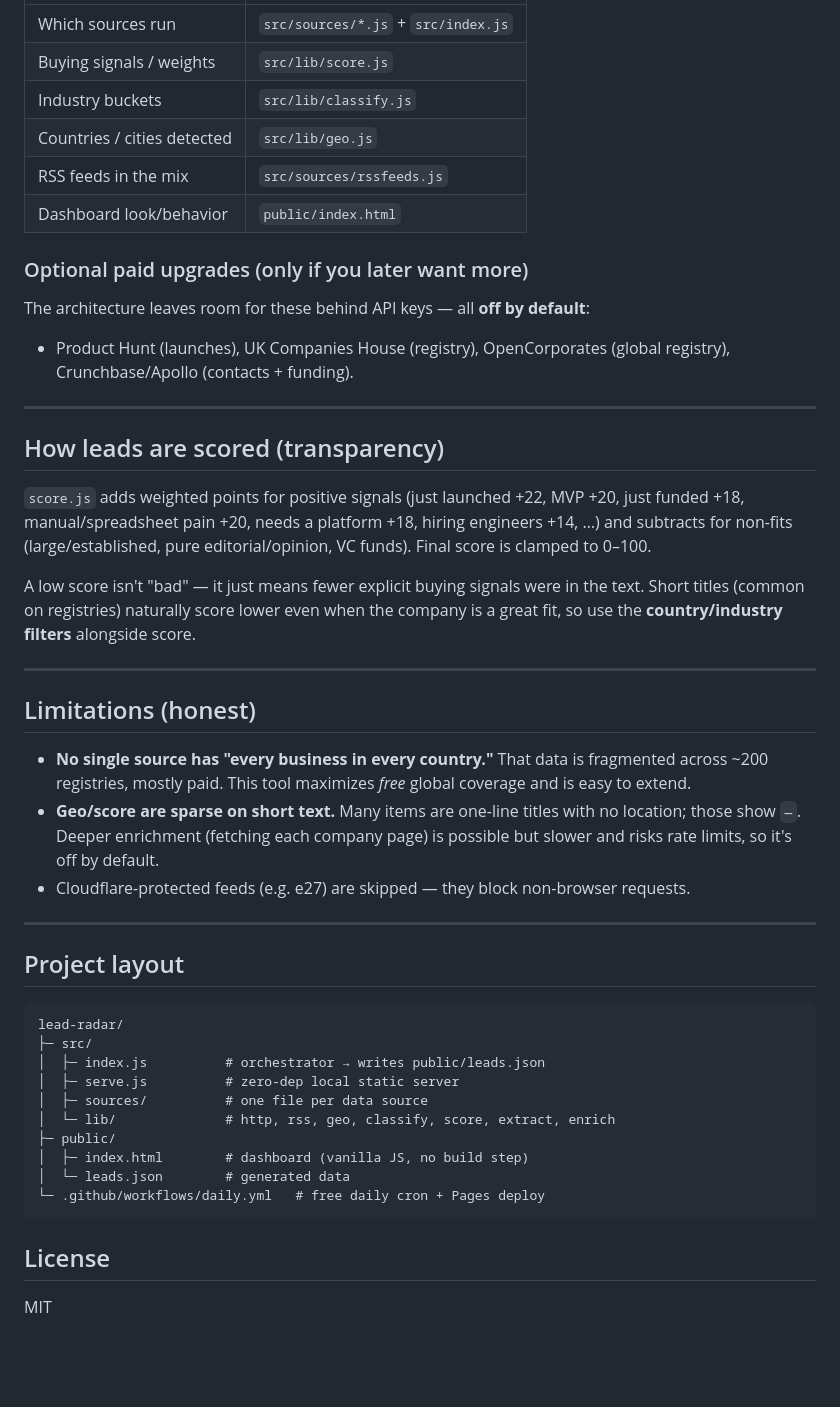
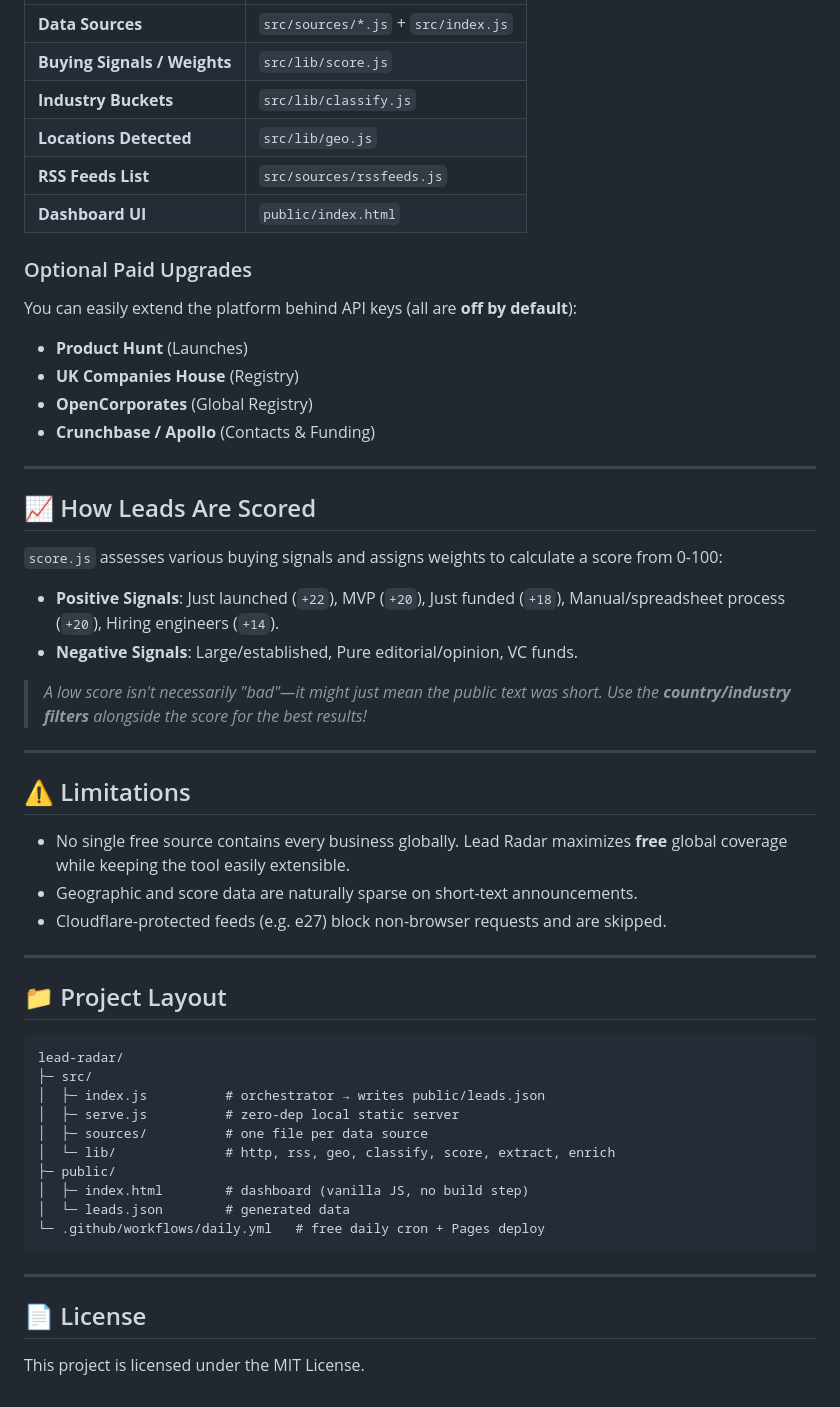
Before and after one commit to adilsukumar/Lead-Radar, a Markdown page: README.md, the part around one of its changes. Rendered like a GitHub page; blank space fills up the shorter version.

````diff
--- a/README.md
+++ b/README.md
@@ -76,36 +79,41 @@ Everything lives in small, readable files:
 |---|---|
-| Which sources run | `src/sources/*.js` + `src/index.js` |
-| Buying signals / weights | `src/lib/score.js` |
-| Industry buckets | `src/lib/classify.js` |
-| Countries / cities detected | `src/lib/geo.js` |
-| RSS feeds in the mix | `src/sources/rssfeeds.js` |
-| Dashboard look/behavior | `public/index.html` |
+| **Data Sources** | `src/sources/*.js` + `src/index.js` |
+| **Buying Signals / Weights** | `src/lib/score.js` |
+| **Industry Buckets** | `src/lib/classify.js` |
+| **Locations Detected** | `src/lib/geo.js` |
+| **RSS Feeds List** | `src/sources/rssfeeds.js` |
+| **Dashboard UI** | `public/index.html` |
 
-### Optional paid upgrades (only if you later want more)
-The architecture leaves room for these behind API keys — all **off by default**:
-- Product Hunt (launches), UK Companies House (registry), OpenCorporates (global registry), Crunchbase/Apollo (contacts + funding).
+### Optional Paid Upgrades
+You can easily extend the platform behind API keys (all are **off by default**):
+- **Product Hunt** (Launches)
+- **UK Companies House** (Registry)
+- **OpenCorporates** (Global Registry)
+- **Crunchbase / Apollo** (Contacts & Funding)
 
 ---
 
-## How leads are scored (transparency)
+## 📈 How Leads Are Scored
 
-`score.js` adds weighted points for positive signals (just launched +22, MVP +20, just funded +18, manual/spreadsheet pain +20, needs a platform +18, hiring engineers +14, …) and subtracts for non-fits (large/established, pure editorial/opinion, VC funds). Final score is clamped to 0–100.
+`score.js` assesses various buying signals and assigns weights to calculate a score from 0-100:
+- **Positive Signals**: Just launched (`+22`), MVP (`+20`), Just funded (`+18`), Manual/spreadsheet process (`+20`), Hiring engineers (`+14`).
+- **Negative Signals**: Large/established, Pure editorial/opinion, VC funds.
 
-A low score isn't "bad" — it just means fewer explicit buying signals were in the text. Short titles (common on registries) naturally score lower even when the company is a great fit, so use the **country/industry filters** alongside score.
+> *A low score isn't necessarily "bad"—it might just mean the public text was short. Use the **country/industry filters** alongside the score for the best results!*
 
 ---
 
-## Limitations (honest)
+## ⚠️ Limitations
 
-- **No single source has "every business in every country."** That data is fragmented across ~200 registries, mostly paid. This tool maximizes *free* global coverage and is easy to extend.
-- **Geo/score are sparse on short text.** Many items are one-line titles with no location; those show `—`. Deeper enrichment (fetching each company page) is possible but slower and risks rate limits, so it's off by default.
-- Cloudflare-protected feeds (e.g. e27) are skipped — they block non-browser requests.
+- No single free source contains every business globally. Lead Radar maximizes **free** global coverage while keeping the tool easily extensible.
+- Geographic and score data are naturally sparse on short-text announcements.
+- Cloudflare-protected feeds (e.g. e27) block non-browser requests and are skipped.
 
 ---
 
-## Project layout
+## 📁 Project Layout
 
-```
+```text
 lead-radar/
 ├─ src/
 │  ├─ index.js          # orchestrator → writes public/leads.json
@@ -118,5 +126,8 @@ lead-radar/
 └─ .github/workflows/daily.yml   # free daily cron + Pages deploy
 ```
 
-## License
-MIT
+---
+
+## 📄 License
+
+This project is licensed under the MIT License.
````
Also changed, not shown: other parts of README.md (+42 -39 lines).
